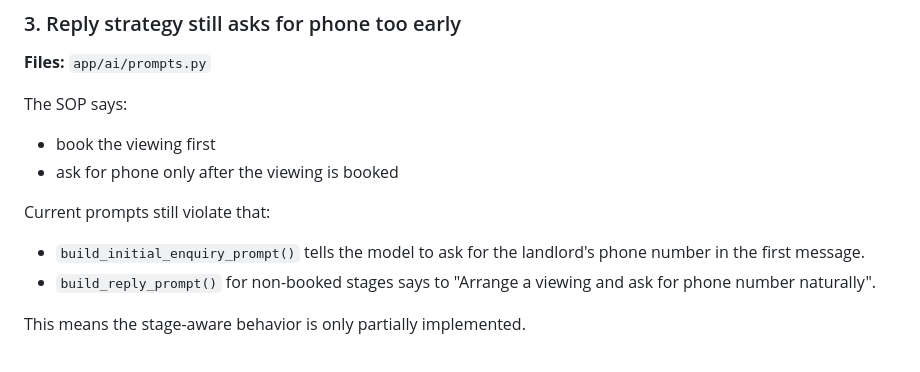
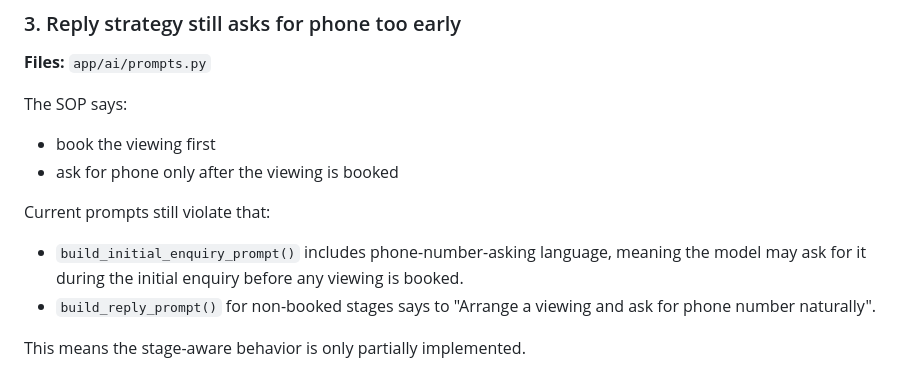
Before and after one commit to Amal642/openrent, a Markdown page: openrent-agent/tofix.md, the part around the change. Drawn GitHub-style.

Commit message:
to fix updated

```diff
--- a/openrent-agent/tofix.md
+++ b/openrent-agent/tofix.md
@@ -50,7 +50,7 @@ The SOP says:
 - ask for phone only after the viewing is booked
 
 Current prompts still violate that:
-- `build_initial_enquiry_prompt()` tells the model to ask for the landlord's phone number in the first message.
+- `build_initial_enquiry_prompt()` includes phone-number-asking language, meaning the model may ask for it during the initial enquiry before any viewing is booked.
 - `build_reply_prompt()` for non-booked stages says to "Arrange a viewing and ask for phone number naturally".
 
 This means the stage-aware behavior is only partially implemented.
```
